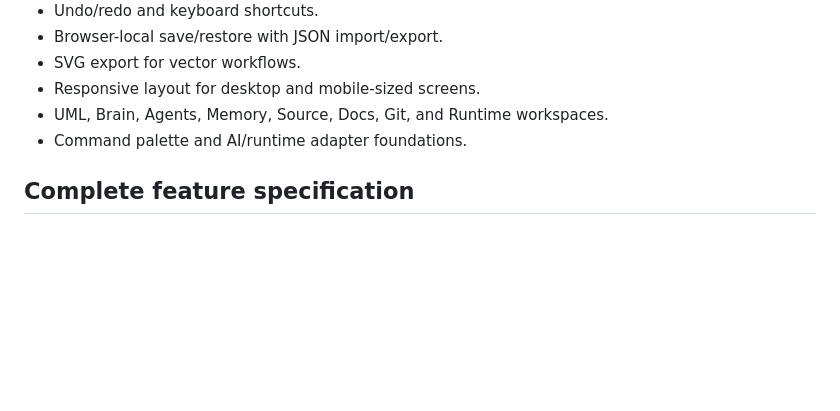
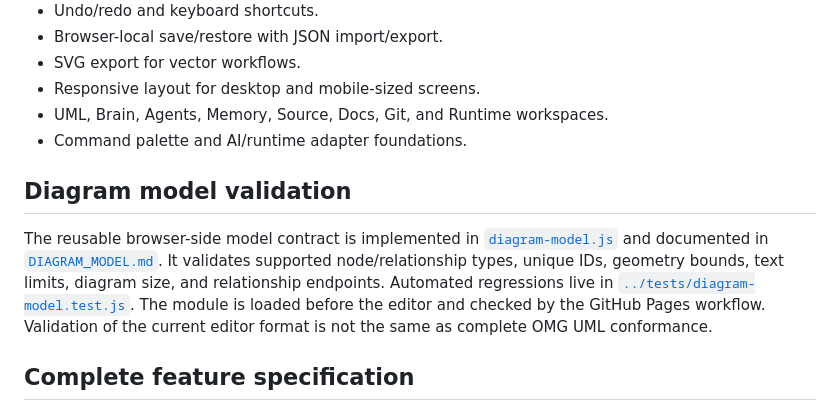
Before and after one commit to ArkansasIo/uml-whitebord, a Markdown page: uml-studio/README.md, the part around the change. GitHub-like rendering; blank space fills up the shorter version.

Commit message:
Document UML diagram model validation contract

```diff
--- a/uml-studio/README.md
+++ b/uml-studio/README.md
@@ -25,6 +25,10 @@ Then open `http://localhost:8000/uml-studio/`.
 - Responsive layout for desktop and mobile-sized screens.
 - UML, Brain, Agents, Memory, Source, Docs, Git, and Runtime workspaces.
 - Command palette and AI/runtime adapter foundations.
+
+## Diagram model validation
+
+The reusable browser-side model contract is implemented in [`diagram-model.js`](./diagram-model.js) and documented in [`DIAGRAM_MODEL.md`](./DIAGRAM_MODEL.md). It validates supported node/relationship types, unique IDs, geometry bounds, text limits, diagram size, and relationship endpoints. Automated regressions live in [`../tests/diagram-model.test.js`](../tests/diagram-model.test.js). The module is loaded before the editor and checked by the GitHub Pages workflow. Validation of the current editor format is not the same as complete OMG UML conformance.
 
 ## Complete feature specification
 
```
